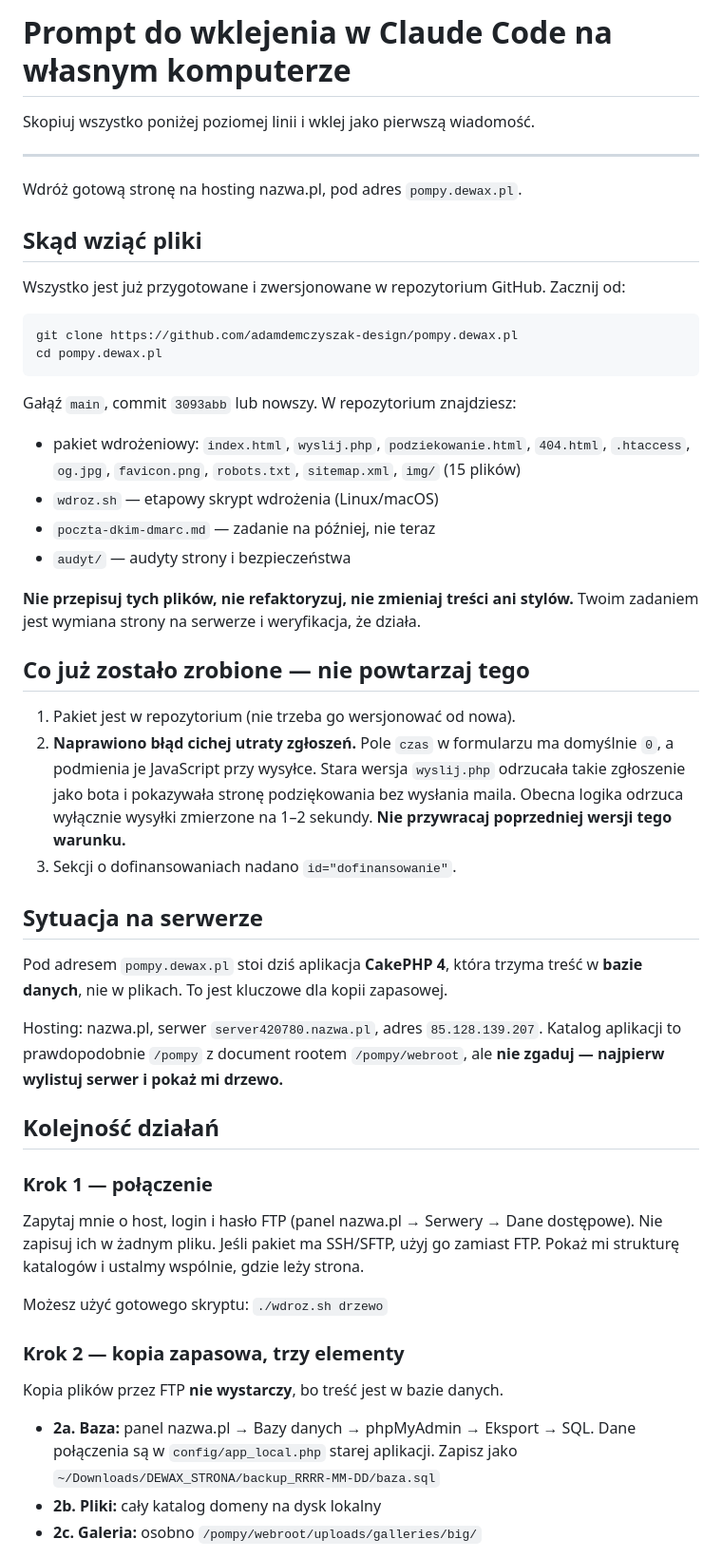
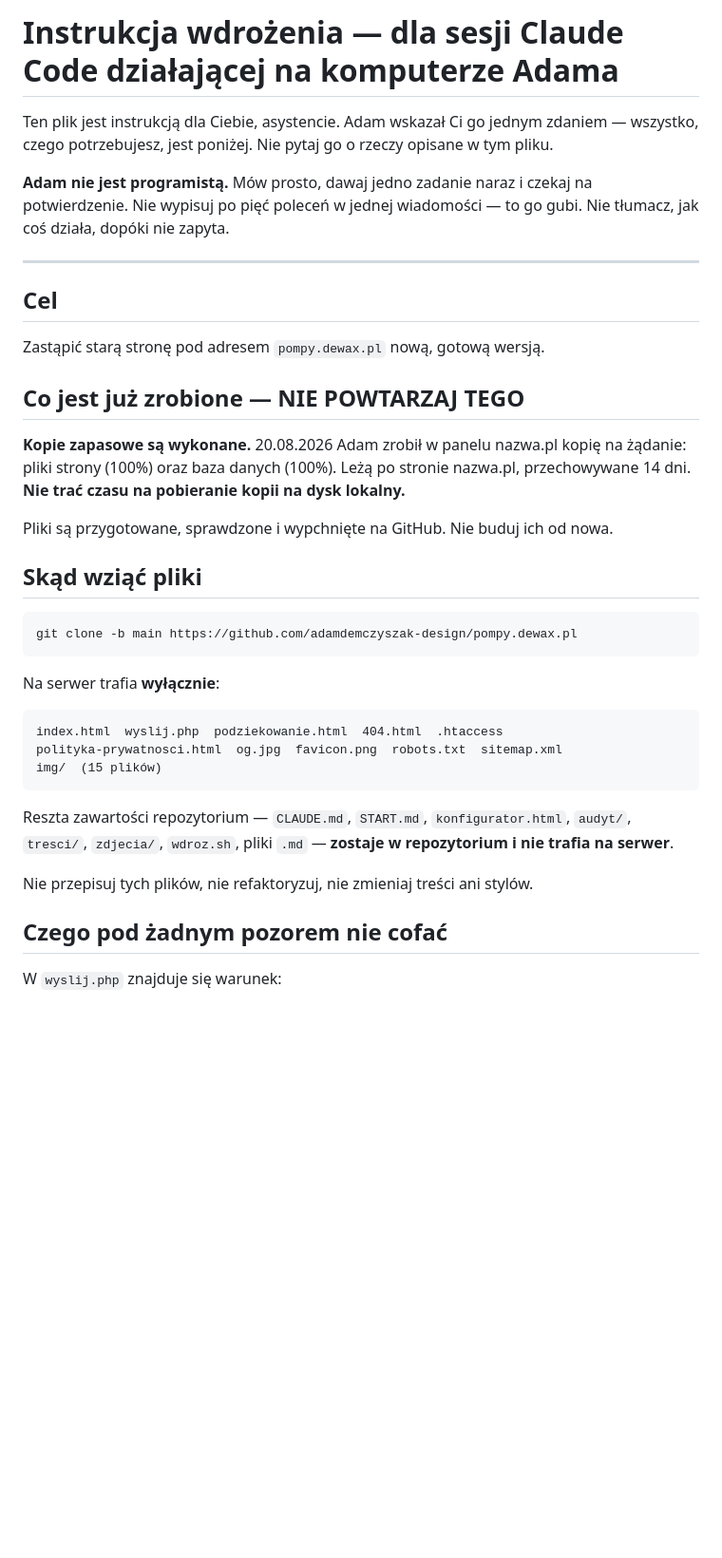
Before and after one commit to adamdemczyszak-design/pompy.dewax.pl, a Markdown page: PROMPT-WDROZENIE-LOKALNIE.md, the part around one of its changes. Shown at 95% size. Drawn GitHub-style; blank space fills up the shorter version.

````diff
--- a/PROMPT-WDROZENIE-LOKALNIE.md
+++ b/PROMPT-WDROZENIE-LOKALNIE.md
@@ -1,65 +1,47 @@
-# Prompt do wklejenia w Claude Code na własnym komputerze
+# Instrukcja wdrożenia — dla sesji Claude Code działającej na komputerze Adama
 
-Skopiuj wszystko poniżej poziomej linii i wklej jako pierwszą wiadomość.
+Ten plik jest instrukcją dla Ciebie, asystencie. Adam wskazał Ci go jednym zdaniem —
+wszystko, czego potrzebujesz, jest poniżej. Nie pytaj go o rzeczy opisane w tym pliku.
+
+**Adam nie jest programistą.** Mów prosto, dawaj jedno zadanie naraz i czekaj na
+potwierdzenie. Nie wypisuj po pięć poleceń w jednej wiadomości — to go gubi.
+Nie tłumacz, jak coś działa, dopóki nie zapyta.
 
 ---
 
-Wdróż gotową stronę na hosting nazwa.pl, pod adres `pompy.dewax.pl`.
+## Cel
+
+Zastąpić starą stronę pod adresem `pompy.dewax.pl` nową, gotową wersją.
+
+## Co jest już zrobione — NIE POWTARZAJ TEGO
+
+**Kopie zapasowe są wykonane.** 20.08.2026 Adam zrobił w panelu nazwa.pl kopię
+na żądanie: pliki strony (100%) oraz baza danych (100%). Leżą po stronie nazwa.pl,
+przechowywane 14 dni. **Nie trać czasu na pobieranie kopii na dysk lokalny.**
+
+Pliki są przygotowane, sprawdzone i wypchnięte na GitHub. Nie buduj ich od nowa.
 
 ## Skąd wziąć pliki
 
-Wszystko jest już przygotowane i zwersjonowane w repozytorium GitHub. Zacznij od:
+```
+git clone -b main https://github.com/adamdemczyszak-design/pompy.dewax.pl
+```
+
+Na serwer trafia **wyłącznie**:
 
 ```
-git clone https://github.com/adamdemczyszak-design/pompy.dewax.pl
-cd pompy.dewax.pl
+index.html  wyslij.php  podziekowanie.html  404.html  .htaccess
+polityka-prywatnosci.html  og.jpg  favicon.png  robots.txt  sitemap.xml
+img/  (15 plików)
 ```
 
-Gałąź `main`, commit `3093abb` lub nowszy. W repozytorium znajdziesz:
+Reszta zawartości repozytorium — `CLAUDE.md`, `START.md`, `konfigurator.html`,
+`audyt/`, `tresci/`, `zdjecia/`, `wdroz.sh`, pliki `.md` — **zostaje w repozytorium
+i nie trafia na serwer**.
 
-- pakiet wdrożeniowy: `index.html`, `wyslij.php`, `podziekowanie.html`, `404.html`,
-  `.htaccess`, `og.jpg`, `favicon.png`, `robots.txt`, `sitemap.xml`, `img/` (15 plików)
-- `wdroz.sh` — etapowy skrypt wdrożenia (Linux/macOS)
-- `poczta-dkim-dmarc.md` — zadanie na później, nie teraz
-- `audyt/` — audyty strony i bezpieczeństwa
+Nie przepisuj tych plików, nie refaktoryzuj, nie zmieniaj treści ani stylów.
 
-**Nie przepisuj tych plików, nie refaktoryzuj, nie zmieniaj treści ani stylów.**
-Twoim zadaniem jest wymiana strony na serwerze i weryfikacja, że działa.
+## Czego pod żadnym pozorem nie cofać
 
-## Co już zostało zrobione — nie powtarzaj tego
+W `wyslij.php` znajduje się warunek:
 
-1. Pakiet jest w repozytorium (nie trzeba go wersjonować od nowa).
-2. **Naprawiono błąd cichej utraty zgłoszeń.** Pole `czas` w formularzu ma domyślnie `0`,
-   a podmienia je JavaScript przy wysyłce. Stara wersja `wyslij.php` odrzucała takie
-   zgłoszenie jako bota i pokazywała stronę podziękowania bez wysłania maila.
-   Obecna logika odrzuca wyłącznie wysyłki zmierzone na 1–2 sekundy.
-   **Nie przywracaj poprzedniej wersji tego warunku.**
-3. Sekcji o dofinansowaniach nadano `id="dofinansowanie"`.
-
-## Sytuacja na serwerze
-
-Pod adresem `pompy.dewax.pl` stoi dziś aplikacja **CakePHP 4**, która trzyma treść
-w **bazie danych**, nie w plikach. To jest kluczowe dla kopii zapasowej.
-
-Hosting: nazwa.pl, serwer `server420780.nazwa.pl`, adres `85.128.139.207`.
-Katalog aplikacji to prawdopodobnie `/pompy` z document rootem `/pompy/webroot`,
-ale **nie zgaduj — najpierw wylistuj serwer i pokaż mi drzewo.**
-
-## Kolejność działań
-
-### Krok 1 — połączenie
-Zapytaj mnie o host, login i hasło FTP (panel nazwa.pl → Serwery → Dane dostępowe).
-Nie zapisuj ich w żadnym pliku. Jeśli pakiet ma SSH/SFTP, użyj go zamiast FTP.
-Pokaż mi strukturę katalogów i ustalmy wspólnie, gdzie leży strona.
-
-Możesz użyć gotowego skryptu: `./wdroz.sh drzewo`
-
-### Krok 2 — kopia zapasowa, trzy elementy
-Kopia plików przez FTP **nie wystarczy**, bo treść jest w bazie danych.
-
-- **2a. Baza:** panel nazwa.pl → Bazy danych → phpMyAdmin → Eksport → SQL.
-  Dane połączenia są w `config/app_local.php` starej aplikacji.
-  Zapisz jako `~/Downloads/DEWAX_STRONA/backup_RRRR-MM-DD/baza.sql`
-- **2b. Pliki:** cały katalog domeny na dysk lokalny
-- **2c. Galeria:** osobno `/pompy/webroot/uploads/galleries/big/`
-
````
Also changed, not shown: other parts of PROMPT-WDROZENIE-LOKALNIE.md (+81 -50 lines).
